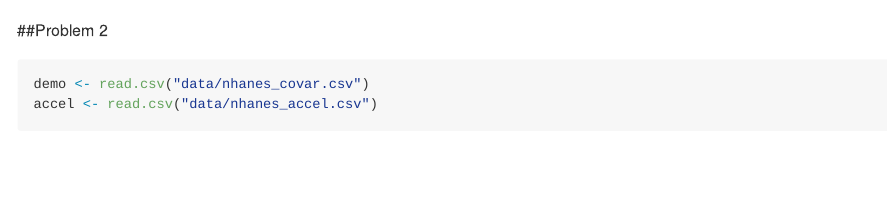
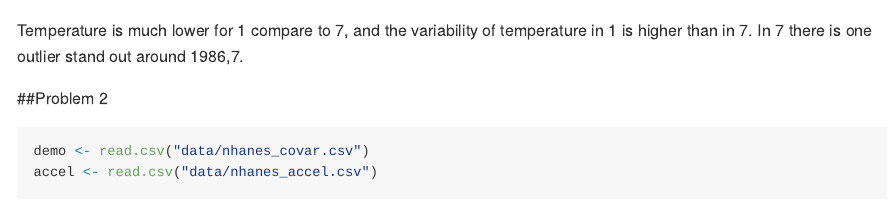
Before and after one commit to NiluYuiL188/p8105_hw3_yl5829, an R Markdown document (p8105_hw3_yl5829.Rmd): the page in a window 1100 px wide, from 1030 px down. Rendered offline with R 4.5, knitr and Pandoc, with nearby package versions; some code elsewhere in the file could not run offline; long lines of code are wrapped.

Commit message:
comment on Is there any observable / interpretable structure? Any outliers?

````diff
--- a/p8105_hw3_yl5829.Rmd
+++ b/p8105_hw3_yl5829.Rmd
@@ -63,7 +63,7 @@ ny_noaa_new %>%
   facet_grid(~month) +
   labs(title = "Mean monthly temperature for each station across years for January and July")
 ```
-
+Temperature is much lower for 1 compare to 7, and the variability of temperature in 1 is higher than in 7. In 7 there is one outlier stand out around 1986,7.
 
 
 
````
